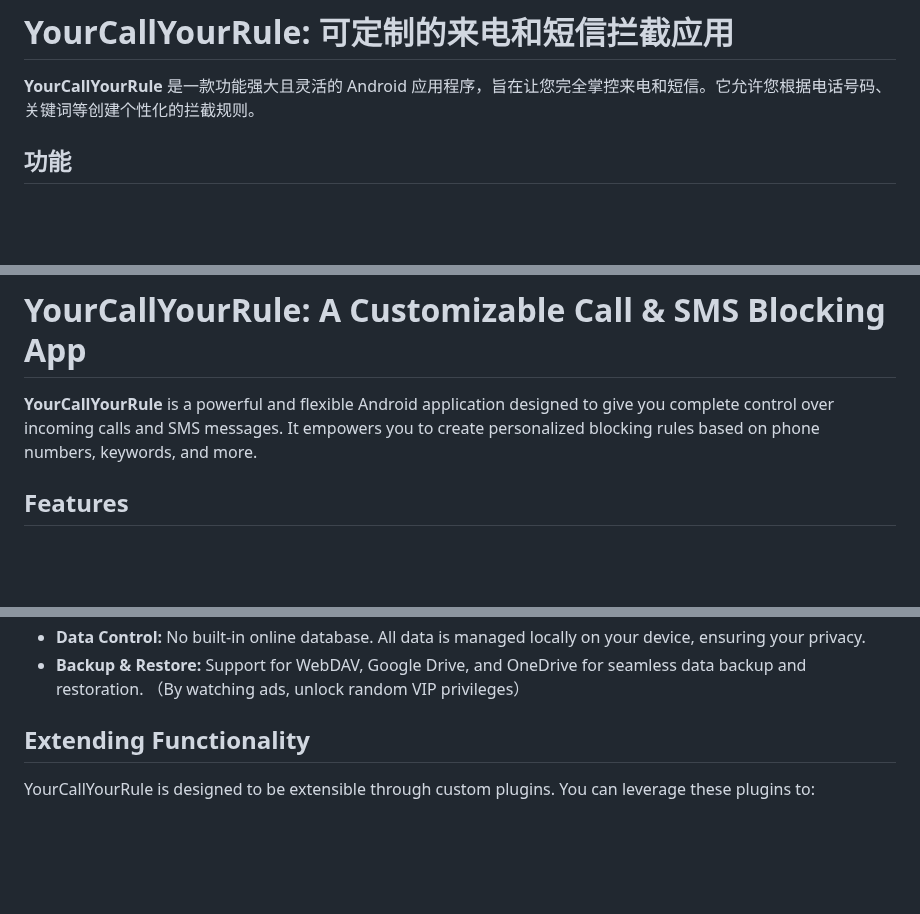
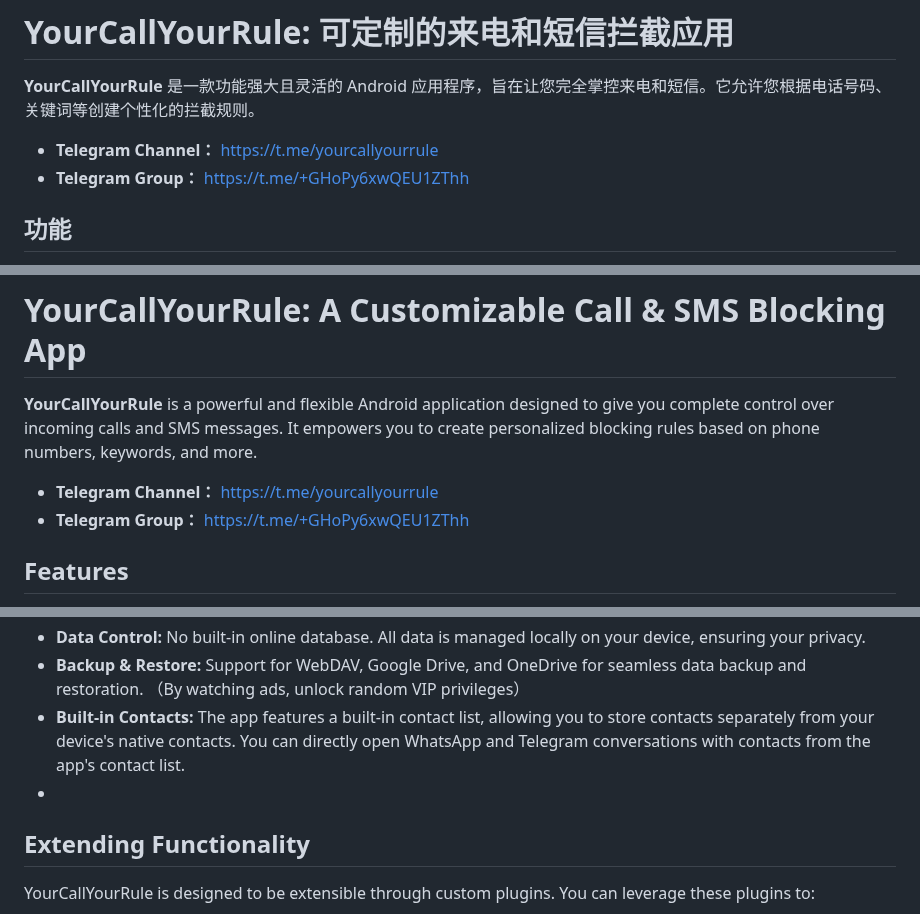
Before and after one commit to haygcao/yourcallyourruletranslation, a Markdown page: README.md, 3 parts joined by grey strips. Rendered like a GitHub page; blank space fills up the shorter version.

```diff
--- a/README.md
+++ b/README.md
@@ -1,6 +1,9 @@
 # YourCallYourRule: 可定制的来电和短信拦截应用
 
 **YourCallYourRule** 是一款功能强大且灵活的 Android 应用程序，旨在让您完全掌控来电和短信。它允许您根据电话号码、关键词等创建个性化的拦截规则。
+
+* **Telegram Channel：** https://t.me/yourcallyourrule
+* **Telegram Group：** https://t.me/+GHoPy6xwQEU1ZThh
 
 ## 功能
 
@@ -68,6 +72,9 @@ YourCallYourRule 的核心应用程序不是开源的。但是，特定功能是
 
 **YourCallYourRule** is a powerful and flexible Android application designed to give you complete control over incoming calls and SMS messages. It empowers you to create personalized blocking rules based on phone numbers, keywords, and more.
 
+* **Telegram Channel：** https://t.me/yourcallyourrule
+* **Telegram Group：** https://t.me/+GHoPy6xwQEU1ZThh
+
 ## Features
 
 * **Whitelisting & Blacklisting:** Create custom lists of allowed and blocked numbers.
@@ -83,7 +90,8 @@ YourCallYourRule 的核心应用程序不是开源的。但是，特定功能是
   * Blocked SMS messages will still be delivered but will not trigger ringtone notifications.
 * **Data Control:** No built-in online database. All data is managed locally on your device, ensuring your privacy.
 * **Backup & Restore:** Support for WebDAV, Google Drive, and OneDrive for seamless data backup and restoration.  （By watching ads, unlock random VIP privileges）
-
+* **Built-in Contacts:** The app features a built-in contact list, allowing you to store contacts separately from your device's native contacts. You can directly open WhatsApp and Telegram conversations with contacts from the app's contact list.
+*
 ## Extending Functionality
 
 YourCallYourRule is designed to be extensible through custom plugins. You can leverage these plugins to:
```
Also changed, not shown: other parts of README.md (+1 -0 lines).
